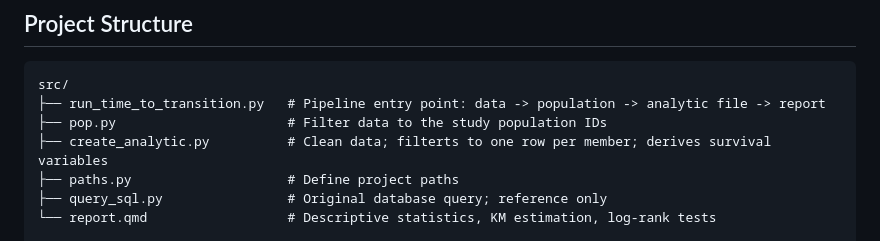
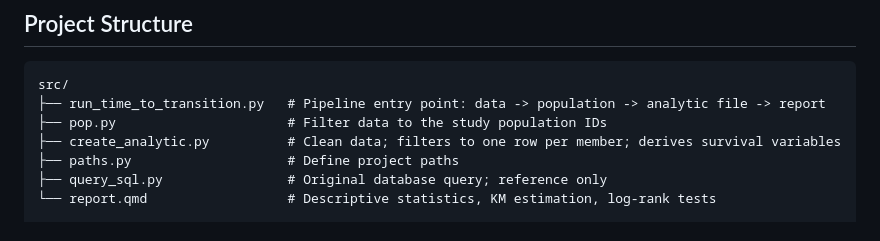
Before and after one commit to seprisament/program-retention-survival-analysis, a Markdown page: README.md, the part around one of its changes. GitHub-like rendering.

Commit message:
Fix typos in README.md

```diff
--- a/README.md
+++ b/README.md
@@ -96,7 +96,7 @@ My takeaway from this analysis was that there was not enough evidence to justify
 src/
 ├── run_time_to_transition.py   # Pipeline entry point: data -> population -> analytic file -> report
 ├── pop.py                      # Filter data to the study population IDs
-├── create_analytic.py          # Clean data; filterts to one row per member; derives survival variables
+├── create_analytic.py          # Clean data; filters to one row per member; derives survival variables
 ├── paths.py                    # Define project paths
 ├── query_sql.py                # Original database query; reference only
 └── report.qmd                  # Descriptive statistics, KM estimation, log-rank tests
```
Also changed, not shown: other parts of README.md (+1 -1 lines).
